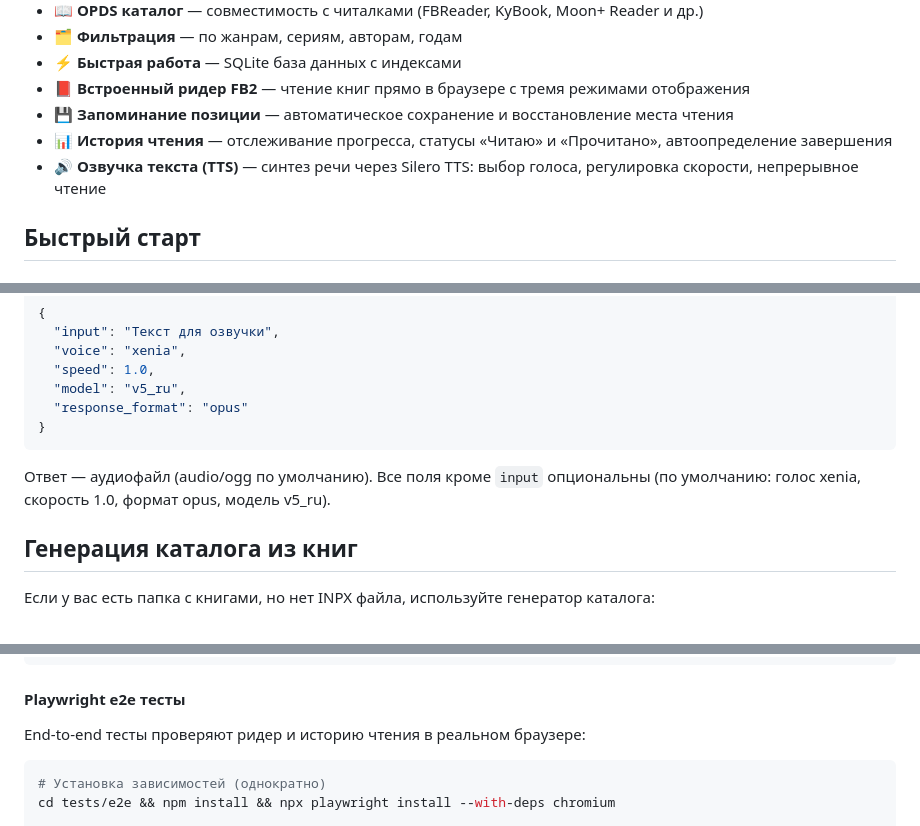
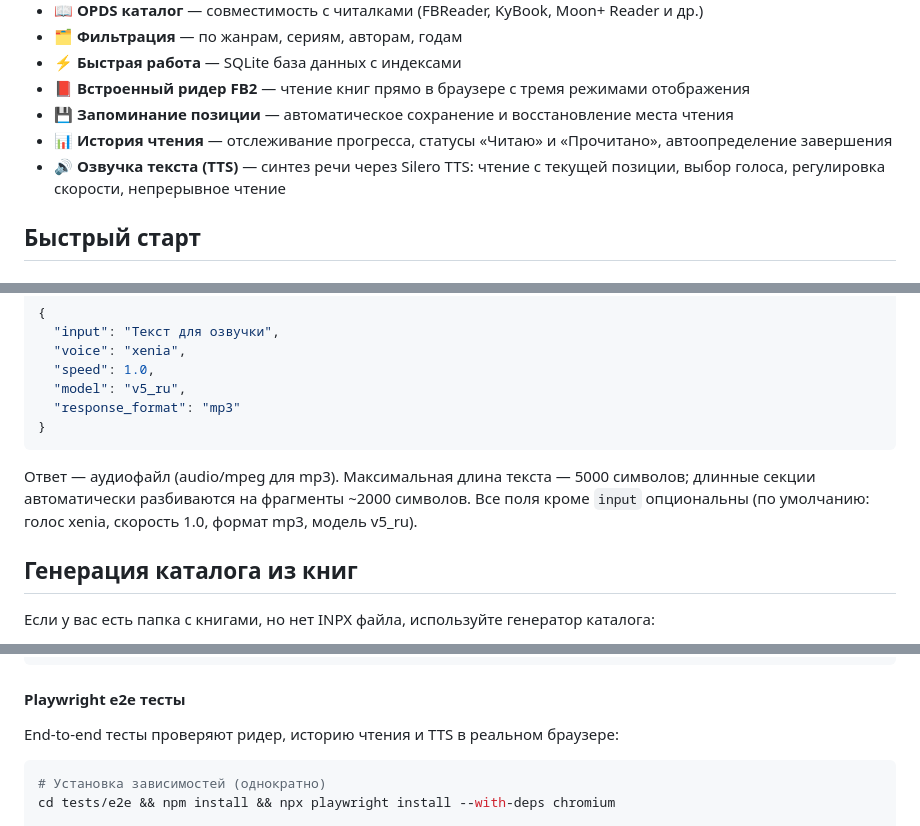
Before and after one commit to foxzi/pushkinlib, a Markdown page: README.md, 3 parts joined by grey strips. Rendered like a GitHub page.

Commit message:
Update README: TTS reads from current position, mp3 format, chunked playback

````diff
--- a/README.md
+++ b/README.md
@@ -14,7 +14,7 @@ Web-сервис для просмотра локальной библиотек
 - 📕 **Встроенный ридер FB2** — чтение книг прямо в браузере с тремя режимами отображения
 - 💾 **Запоминание позиции** — автоматическое сохранение и восстановление места чтения
 - 📊 **История чтения** — отслеживание прогресса, статусы «Читаю» и «Прочитано», автоопределение завершения
-- 🔊 **Озвучка текста (TTS)** — синтез речи через Silero TTS: выбор голоса, регулировка скорости, непрерывное чтение
+- 🔊 **Озвучка текста (TTS)** — синтез речи через Silero TTS: чтение с текущей позиции, выбор голоса, регулировка скорости, непрерывное чтение
 
 ## Быстрый старт
 
@@ -181,11 +182,11 @@ POST /api/v1/tts/speech    # Синтез речи
   "voice": "xenia",
   "speed": 1.0,
   "model": "v5_ru",
-  "response_format": "opus"
+  "response_format": "mp3"
 }
 ```
 
-Ответ — аудиофайл (audio/ogg по умолчанию). Все поля кроме `input` опциональны (по умолчанию: голос xenia, скорость 1.0, формат opus, модель v5_ru).
+Ответ — аудиофайл (audio/mpeg для mp3). Максимальная длина текста — 5000 символов; длинные секции автоматически разбиваются на фрагменты ~2000 символов. Все поля кроме `input` опциональны (по умолчанию: голос xenia, скорость 1.0, формат mp3, модель v5_ru).
 
 ## Генерация каталога из книг
 
@@ -391,7 +392,7 @@ go test ./internal/inpx -v
 
 #### Playwright e2e тесты
 
-End-to-end тесты проверяют ридер и историю чтения в реальном браузере:
+End-to-end тесты проверяют ридер, историю чтения и TTS в реальном браузере:
 
 ```bash
 # Установка зависимостей (однократно)
````
Also changed, not shown: other parts of README.md (+1 -0 lines).
